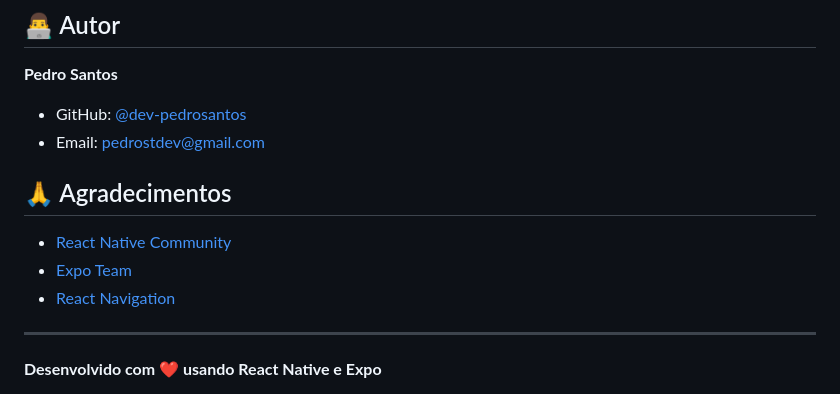
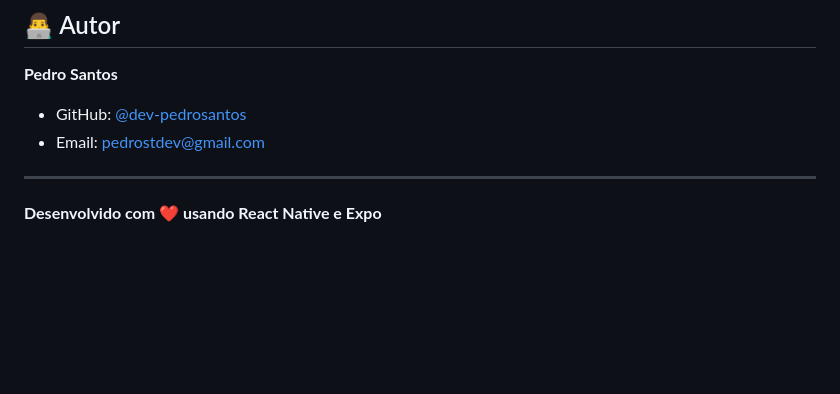
Before and after one commit to dev-pedrosantos/blogmobile, a Markdown page: README.md, the part around the change. Rendered like a GitHub page; blank space fills up the shorter version.

```diff
--- a/README.md
+++ b/README.md
@@ -383,12 +383,6 @@ Este projeto está licenciado sob a Licença MIT - veja o arquivo [LICENSE](LICE
 - GitHub: [@dev-pedrosantos](https://github.com/dev-pedrosantos)
 - Email: pedrostdev@gmail.com
 
-## 🙏 Agradecimentos
-
-- [React Native Community](https://reactnative.dev/)
-- [Expo Team](https://expo.dev/)
-- [React Navigation](https://reactnavigation.org/)
-
 ---
 
 **Desenvolvido com ❤️ usando React Native e Expo**
```
